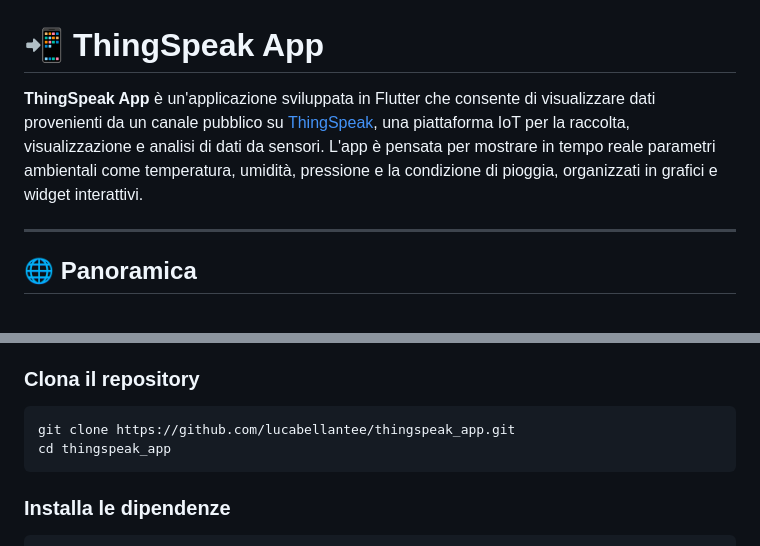
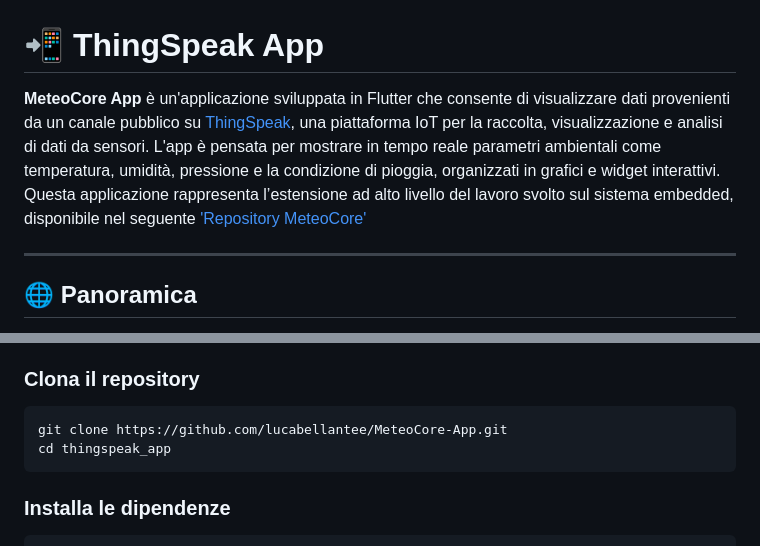
Before and after one commit to lucabellantee/MeteoCore-App, a Markdown page: README.md, 2 parts joined by grey strips. Drawn GitHub-style.

````diff
--- a/README.md
+++ b/README.md
@@ -1,6 +1,7 @@
 # 📲 ThingSpeak App
 
-**ThingSpeak App** è un'applicazione sviluppata in Flutter che consente di visualizzare dati provenienti da un canale pubblico su [ThingSpeak](https://thingspeak.com/), una piattaforma IoT per la raccolta, visualizzazione e analisi di dati da sensori. L'app è pensata per mostrare in tempo reale parametri ambientali come temperatura, umidità, pressione e la condizione di pioggia, organizzati in grafici e widget interattivi.
+**MeteoCore App** è un'applicazione sviluppata in Flutter che consente di visualizzare dati provenienti da un canale pubblico su [ThingSpeak](https://thingspeak.com/), una piattaforma IoT per la raccolta, visualizzazione e analisi di dati da sensori. L'app è pensata per mostrare in tempo reale parametri ambientali come temperatura, umidità, pressione e la condizione di pioggia, organizzati in grafici e widget interattivi. Questa applicazione rappresenta l’estensione ad alto livello del lavoro svolto sul sistema embedded, disponibile nel seguente ['Repository MeteoCore'](https://github.com/lucabellantee/MeteoCore)
+
 
 ---
 
@@ -47,7 +48,7 @@ L'app si connette al canale ThingSpeak configurato e visualizza:
 ### Clona il repository
 
 ```bash
-git clone https://github.com/lucabellantee/thingspeak_app.git
+git clone https://github.com/lucabellantee/MeteoCore-App.git
 cd thingspeak_app
 ```
 
````
